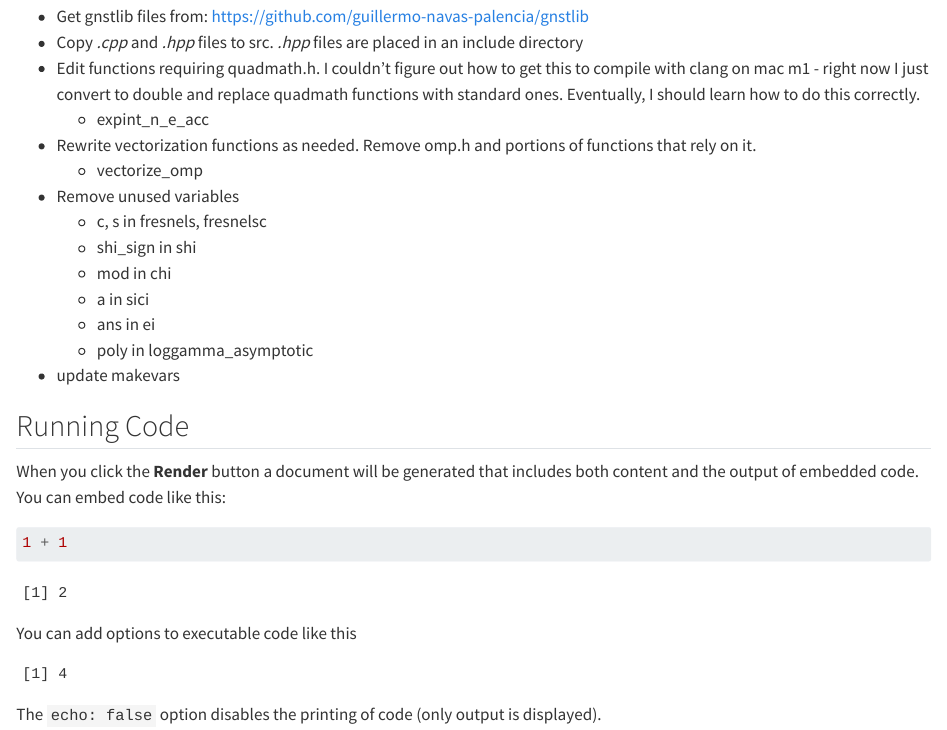
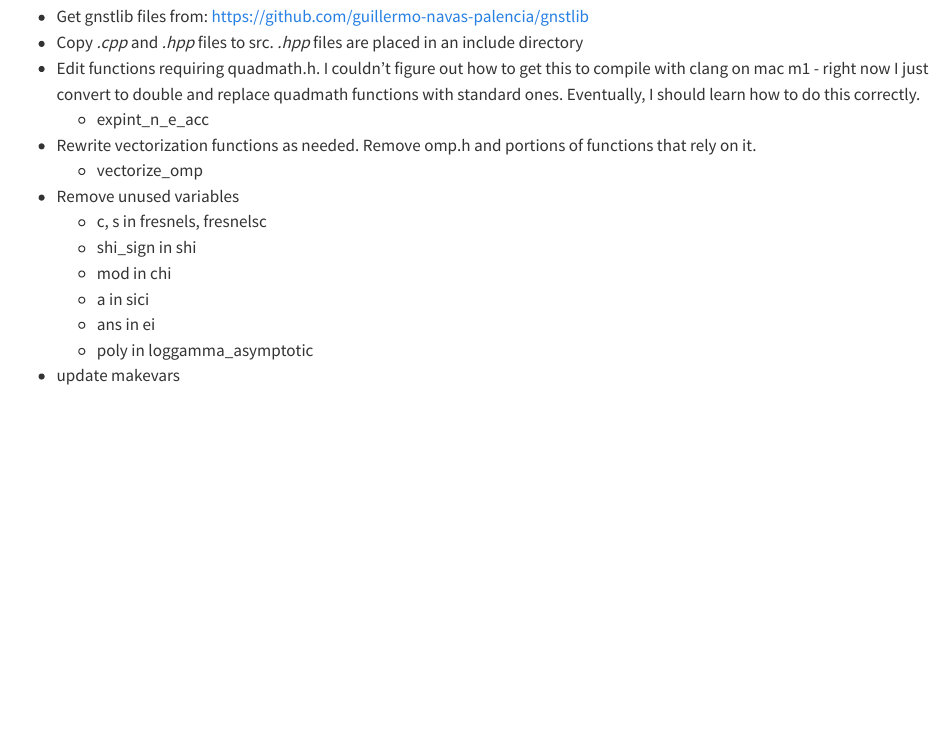
Before and after one commit to jkennel/specialfunctions, a Quarto document (README.qmd): the page in a window 1100 px wide, from 130 px down. Rendered offline with R 4.5, knitr and Pandoc in place of Quarto, with nearby package versions.

Commit message:
update readme

````diff
--- a/README.qmd
+++ b/README.qmd
@@ -6,41 +6,17 @@ editor: visual
 
 ## Steps
 
-- Get gnstlib files from: https://github.com/guillermo-navas-palencia/gnstlib
-- Copy *.cpp* and *.hpp* files to src. *.hpp* files are placed in an include
-directory
-- Edit functions requiring quadmath.h.  I couldn't figure out how to get this
-to compile with clang on mac m1 - right now I just convert to double and replace
-quadmath functions with standard ones. Eventually, I should learn how to do this
-correctly.
-  - expint_n_e_acc
-- Rewrite vectorization functions as needed. Remove omp.h and portions of
-functions that rely on it.
-  - vectorize_omp
-- Remove unused variables
-  - c, s in fresnels, fresnelsc
-  - shi_sign in shi
-  - mod in chi
-  - a in sici
-  - ans in ei
-  - poly in loggamma_asymptotic
-- update makevars
-
-
-
-## Running Code
-
-When you click the **Render** button a document will be generated that includes both content and the output of embedded code. You can embed code like this:
-
-```{r}
-1 + 1
-```
-
-You can add options to executable code like this
-
-```{r}
-#| echo: false
-2 * 2
-```
-
-The `echo: false` option disables the printing of code (only output is displayed).
+-   Get gnstlib files from: https://github.com/guillermo-navas-palencia/gnstlib
+-   Copy *.cpp* and *.hpp* files to src. *.hpp* files are placed in an include directory
+-   Edit functions requiring quadmath.h. I couldn't figure out how to get this to compile with clang on mac m1 - right now I just convert to double and replace quadmath functions with standard ones. Eventually, I should learn how to do this correctly.
+    -   expint_n_e_acc
+-   Rewrite vectorization functions as needed. Remove omp.h and portions of functions that rely on it.
+    -   vectorize_omp
+-   Remove unused variables
+    -   c, s in fresnels, fresnelsc
+    -   shi_sign in shi
+    -   mod in chi
+    -   a in sici
+    -   ans in ei
+    -   poly in loggamma_asymptotic
+-   update makevars
````
